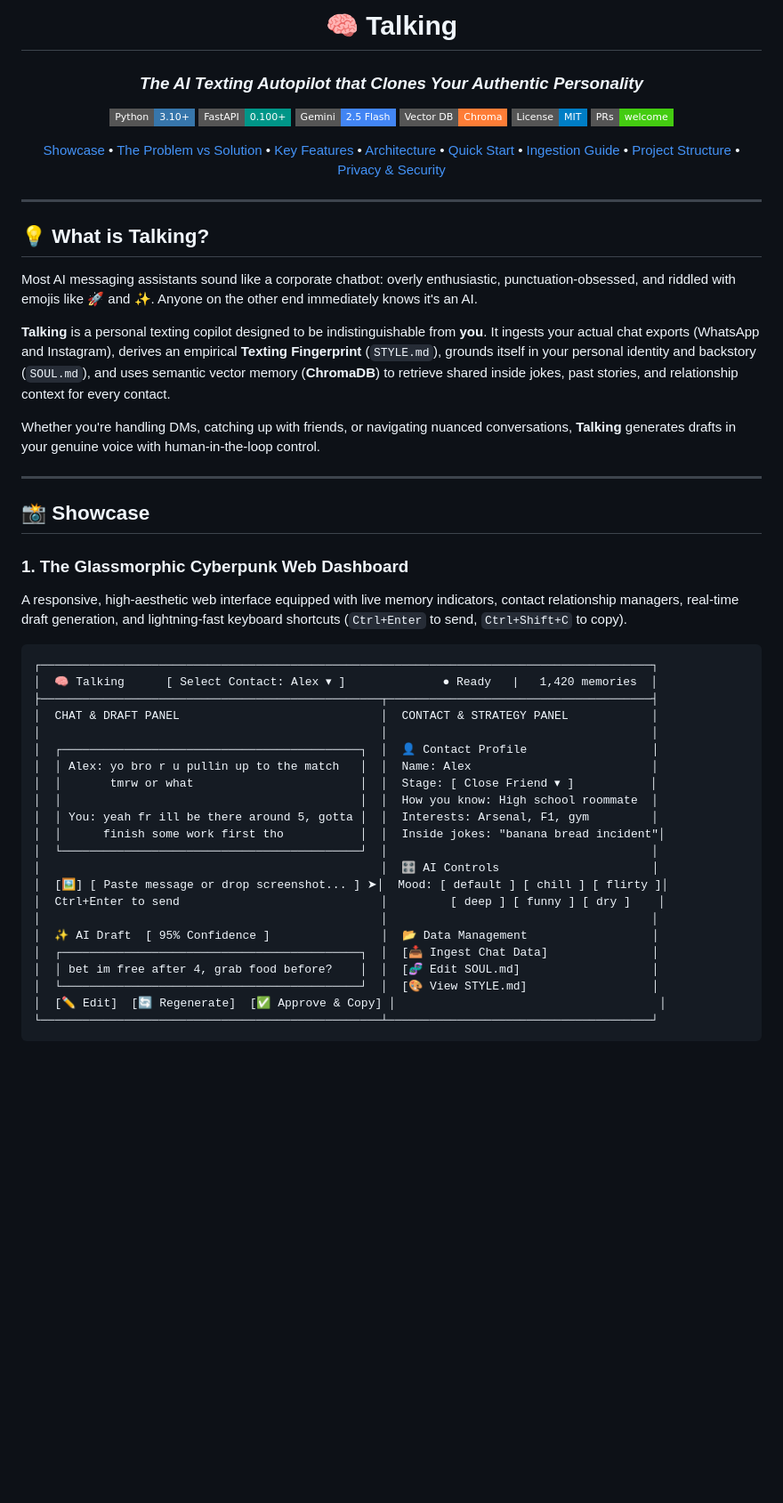
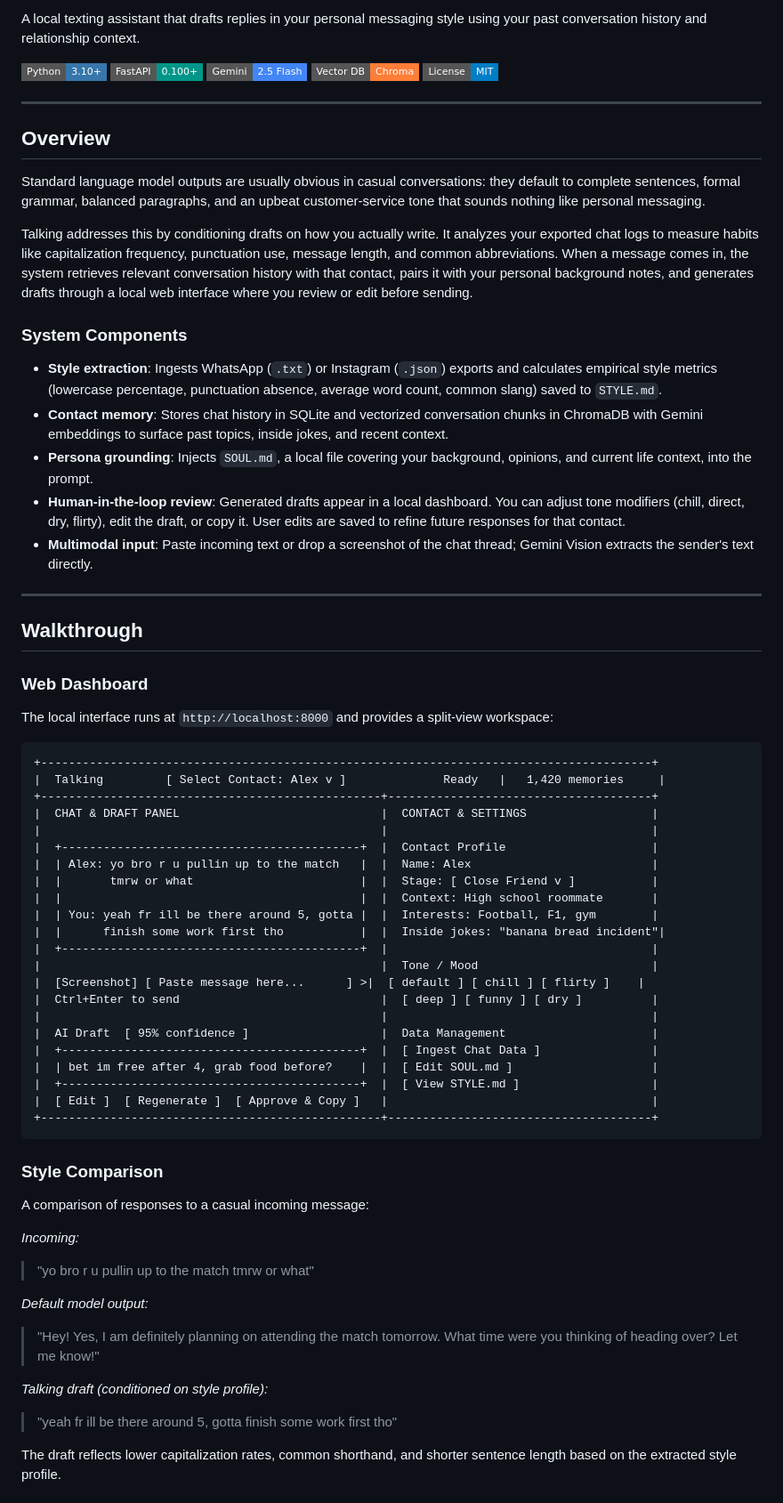
Before and after one commit to tezz-e/talking, a Markdown page: README.md, the part around one of its changes. Shown at 89% size. Rendered like a GitHub page; badges without logos; blank space fills up the shorter version.

````diff
--- a/README.md
+++ b/README.md
@@ -2,66 +2,73 @@
 
-# 🧠 Talking
-
-### *The AI Texting Autopilot that Clones Your Authentic Personality*
+A local texting assistant that drafts replies in your personal messaging style using your past conversation history and relationship context.
 
 [![Python](https://img.shields.io/badge/Python-3.10%2B-3776AB?style=flat-square&logo=python&logoColor=white)](https://www.python.org/)
 [![FastAPI](https://img.shields.io/badge/FastAPI-0.100%2B-009688?style=flat-square&logo=fastapi&logoColor=white)](https://fastapi.tiangolo.com/)
 [![Google Gemini](https://img.shields.io/badge/Gemini-2.5%20Flash-4285F4?style=flat-square&logo=google&logoColor=white)](https://ai.google.dev/)
 [![ChromaDB](https://img.shields.io/badge/Vector%20DB-Chroma-orange?style=flat-square)](https://www.trychroma.com/)
 [![License: MIT](https://img.shields.io/badge/License-MIT-blue.svg?style=flat-square)](LICENSE)
-[![PRs Welcome](https://img.shields.io/badge/PRs-welcome-brightgreen.svg?style=flat-square)](https://github.com/)
-
-<p align="center">
-  <a href="#-showcase">Showcase</a> •
-  <a href="#-the-problem-vs-the-solution">The Problem vs Solution</a> •
-  <a href="#-key-features">Key Features</a> •
-  <a href="#-system-architecture">Architecture</a> •
-  <a href="#-quick-start">Quick Start</a> •
-  <a href="#-chat-ingestion-guide">Ingestion Guide</a> •
-  <a href="#-project-structure">Project Structure</a> •
-  <a href="#-privacy--security">Privacy & Security</a>
-</p>
 
 ---
 
-</div>
+## Overview
 
-## 💡 What is Talking?
+Standard language model outputs are usually obvious in casual conversations: they default to complete sentences, formal grammar, balanced paragraphs, and an upbeat customer-service tone that sounds nothing like personal messaging.
 
-Most AI messaging assistants sound like a corporate chatbot: overly enthusiastic, punctuation-obsessed, and riddled with emojis like 🚀 and ✨. Anyone on the other end immediately knows it's an AI.
+Talking addresses this by conditioning drafts on how you actually write. It analyzes your exported chat logs to measure habits like capitalization frequency, punctuation use, message length, and common abbreviations. When a message comes in, the system retrieves relevant conversation history with that contact, pairs it with your personal background notes, and generates drafts through a local web interface where you review or edit before sending.
 
-**Talking** is a personal texting copilot designed to be indistinguishable from **you**. It ingests your actual chat exports (WhatsApp and Instagram), derives an empirical **Texting Fingerprint** (`STYLE.md`), grounds itself in your personal identity and backstory (`SOUL.md`), and uses semantic vector memory (**ChromaDB**) to retrieve shared inside jokes, past stories, and relationship context for every contact.
+### System Components
 
-Whether you're handling DMs, catching up with friends, or navigating nuanced conversations, **Talking** generates drafts in your genuine voice with human-in-the-loop control.
+- **Style extraction**: Ingests WhatsApp (`.txt`) or Instagram (`.json`) exports and calculates empirical style metrics (lowercase percentage, punctuation absence, average word count, common slang) saved to `STYLE.md`.
+- **Contact memory**: Stores chat history in SQLite and vectorized conversation chunks in ChromaDB with Gemini embeddings to surface past topics, inside jokes, and recent context.
+- **Persona grounding**: Injects `SOUL.md`, a local file covering your background, opinions, and current life context, into the prompt.
+- **Human-in-the-loop review**: Generated drafts appear in a local dashboard. You can adjust tone modifiers (chill, direct, dry, flirty), edit the draft, or copy it. User edits are saved to refine future responses for that contact.
+- **Multimodal input**: Paste incoming text or drop a screenshot of the chat thread; Gemini Vision extracts the sender's text directly.
 
 ---
 
-## 📸 Showcase
+## Walkthrough
 
-### 1. The Glassmorphic Cyberpunk Web Dashboard
+### Web Dashboard
 
-A responsive, high-aesthetic web interface equipped with live memory indicators, contact relationship managers, real-time draft generation, and lightning-fast keyboard shortcuts (`Ctrl+Enter` to send, `Ctrl+Shift+C` to copy).
+The local interface runs at `http://localhost:8000` and provides a split-view workspace:
 
 ```text
-┌────────────────────────────────────────────────────────────────────────────────────────┐
-│  🧠 Talking      [ Select Contact: Alex ▾ ]              ● Ready   |   1,420 memories  │
-├─────────────────────────────────────────────────┬──────────────────────────────────────┤
-│  CHAT & DRAFT PANEL                             │  CONTACT & STRATEGY PANEL            │
-│                                                 │                                      │
-│  ┌───────────────────────────────────────────┐  │  👤 Contact Profile                  │
-│  │ Alex: yo bro r u pullin up to the match   │  │  Name: Alex                          │
-│  │       tmrw or what                        │  │  Stage: [ Close Friend ▾ ]           │
-│  │                                           │  │  How you know: High school roommate  │
-│  │ You: yeah fr ill be there around 5, gotta │  │  Interests: Arsenal, F1, gym         │
-│  │      finish some work first tho           │  │  Inside jokes: "banana bread incident"│
-│  └───────────────────────────────────────────┘  │                                      │
-│                                                 │  🎛️ AI Controls                      │
-│  [🖼️] [ Paste message or drop screenshot... ] ➤│  Mood: [ default ] [ chill ] [ flirty ]│
-│  Ctrl+Enter to send                             │         [ deep ] [ funny ] [ dry ]    │
-│                                                 │                                      │
-│  ✨ AI Draft  [ 95% Confidence ]                │  📂 Data Management                  │
-│  ┌───────────────────────────────────────────┐  │  [📥 Ingest Chat Data]               │
-│  │ bet im free after 4, grab food before?    │  │  [🧬 Edit SOUL.md]                   │
-│  └───────────────────────────────────────────┘  │  [🎨 View STYLE.md]                  │
-│  [✏️ Edit]  [🔄 Regenerate]  [✅ Approve & Copy] │                                      │
-└─────────────────────────────────────────────────┴──────────────────────────────────────┘
++----------------------------------------------------------------------------------------+
+|  Talking         [ Select Contact: Alex v ]              Ready   |   1,420 memories     |
++-------------------------------------------------+--------------------------------------+
+|  CHAT & DRAFT PANEL                             |  CONTACT & SETTINGS                  |
+|                                                 |                                      |
+|  +-------------------------------------------+  |  Contact Profile                     |
+|  | Alex: yo bro r u pullin up to the match   |  |  Name: Alex                          |
+|  |       tmrw or what                        |  |  Stage: [ Close Friend v ]           |
+|  |                                           |  |  Context: High school roommate       |
+|  | You: yeah fr ill be there around 5, gotta |  |  Interests: Football, F1, gym        |
+|  |      finish some work first tho           |  |  Inside jokes: "banana bread incident"|
+|  +-------------------------------------------+  |                                      |
+|                                                 |  Tone / Mood                         |
+|  [Screenshot] [ Paste message here...      ] >|  [ default ] [ chill ] [ flirty ]    |
+|  Ctrl+Enter to send                             |  [ deep ] [ funny ] [ dry ]          |
+|                                                 |                                      |
+|  AI Draft  [ 95% confidence ]                   |  Data Management                     |
+|  +-------------------------------------------+  |  [ Ingest Chat Data ]                |
+|  | bet im free after 4, grab food before?    |  |  [ Edit SOUL.md ]                    |
+|  +-------------------------------------------+  |  [ View STYLE.md ]                   |
+|  [ Edit ]  [ Regenerate ]  [ Approve & Copy ]   |                                      |
++-------------------------------------------------+--------------------------------------+
+```
+
+### Style Comparison
+
+A comparison of responses to a casual incoming message:
+
+*Incoming:*
+> "yo bro r u pullin up to the match tmrw or what"
+
+*Default model output:*
+> "Hey! Yes, I am definitely planning on attending the match tomorrow. What time were you thinking of heading over? Let me know!"
+
+*Talking draft (conditioned on style profile):*
+> "yeah fr ill be there around 5, gotta finish some work first tho"
+
+The draft reflects lower capitalization rates, common shorthand, and shorter sentence length based on the extracted style profile.
+
````
Also changed, not shown: other parts of README.md (+125 -173 lines).
